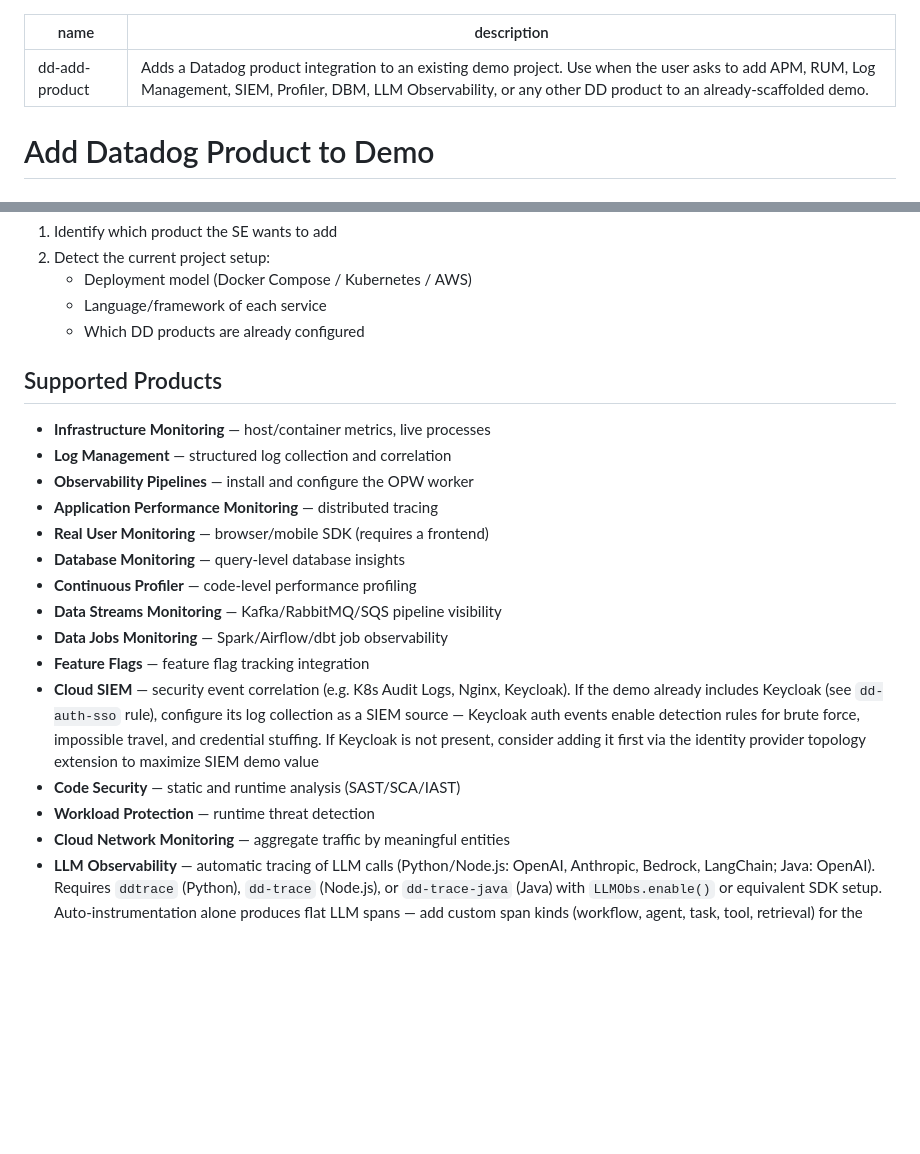
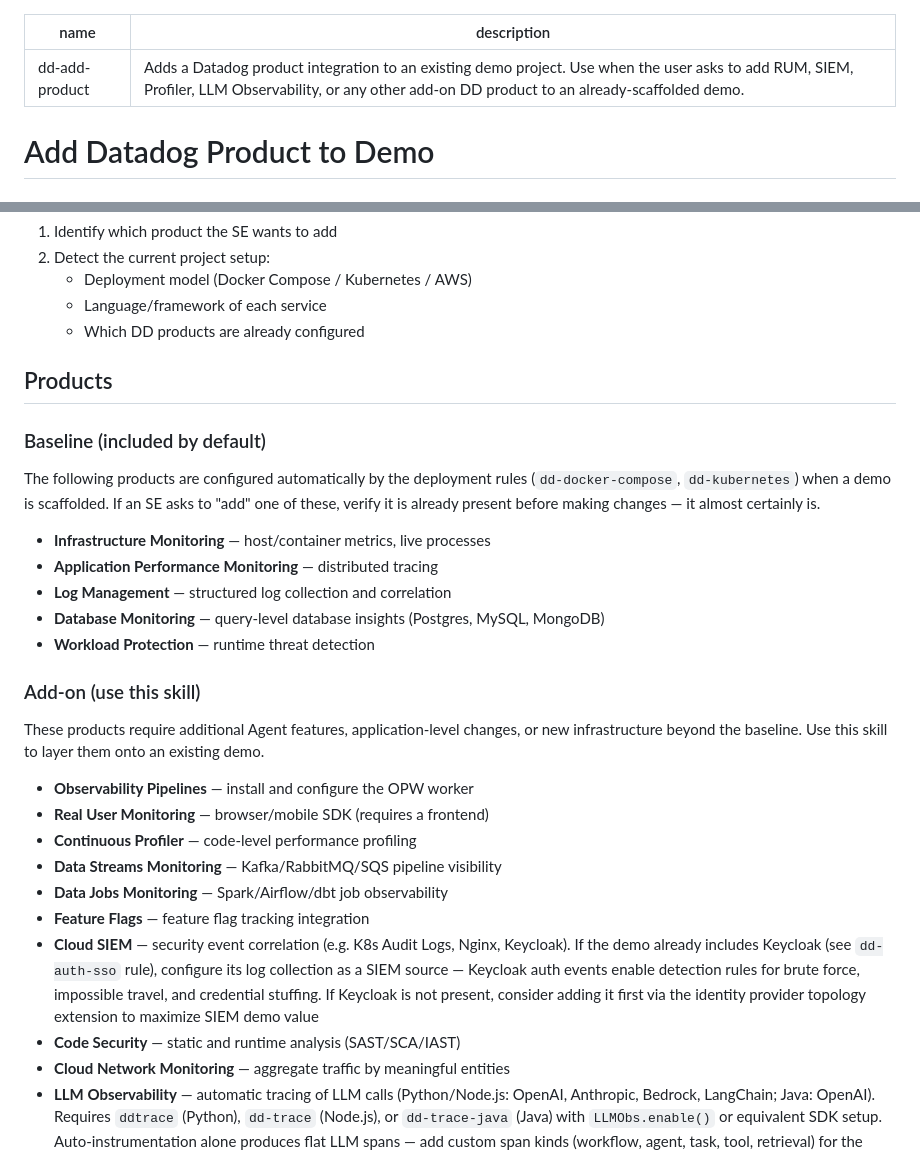
Before and after one commit to lgdd/d-scribe, a Markdown page: skills/dd-add-product/SKILL.md, 2 parts joined by grey strips. GitHub-like rendering; blank space fills up the shorter version.

Commit message:
refactor(skills): split product list into baseline and add-on sections
Products already configured by deployment rules (dd-docker-compose,
dd-kubernetes) — Infra Monitoring, APM, Log Management, DBM, Workload
Protection — are now listed as baseline. The add-on list and frontmatter
description only reference products that require this skill.

```diff
--- a/skills/dd-add-product/SKILL.md
+++ b/skills/dd-add-product/SKILL.md
@@ -1,6 +1,6 @@
 ---
 name: dd-add-product
-description: Adds a Datadog product integration to an existing demo project. Use when the user asks to add APM, RUM, Log Management, SIEM, Profiler, DBM, LLM Observability, or any other DD product to an already-scaffolded demo.
+description: Adds a Datadog product integration to an existing demo project. Use when the user asks to add RUM, SIEM, Profiler, LLM Observability, or any other add-on DD product to an already-scaffolded demo.
 ---
 
 # Add Datadog Product to Demo
@@ -19,21 +19,30 @@ Follow the procedure in [_auto-update.md](../_auto-update.md).
    - Language/framework of each service
    - Which DD products are already configured
 
-## Supported Products
+## Products
+
+### Baseline (included by default)
+
+The following products are configured automatically by the deployment rules (`dd-docker-compose`, `dd-kubernetes`) when a demo is scaffolded. If an SE asks to "add" one of these, verify it is already present before making changes — it almost certainly is.
 
 - **Infrastructure Monitoring** — host/container metrics, live processes
+- **Application Performance Monitoring** — distributed tracing
 - **Log Management** — structured log collection and correlation
+- **Database Monitoring** — query-level database insights (Postgres, MySQL, MongoDB)
+- **Workload Protection** — runtime threat detection
+
+### Add-on (use this skill)
+
+These products require additional Agent features, application-level changes, or new infrastructure beyond the baseline. Use this skill to layer them onto an existing demo.
+
 - **Observability Pipelines** — install and configure the OPW worker
-- **Application Performance Monitoring** — distributed tracing
 - **Real User Monitoring** — browser/mobile SDK (requires a frontend)
-- **Database Monitoring** — query-level database insights
 - **Continuous Profiler** — code-level performance profiling
 - **Data Streams Monitoring** — Kafka/RabbitMQ/SQS pipeline visibility
 - **Data Jobs Monitoring** — Spark/Airflow/dbt job observability
 - **Feature Flags** — feature flag tracking integration
 - **Cloud SIEM** — security event correlation (e.g. K8s Audit Logs, Nginx, Keycloak). If the demo already includes Keycloak (see `dd-auth-sso` rule), configure its log collection as a SIEM source — Keycloak auth events enable detection rules for brute force, impossible travel, and credential stuffing. If Keycloak is not present, consider adding it first via the identity provider topology extension to maximize SIEM demo value
 - **Code Security** — static and runtime analysis (SAST/SCA/IAST)
-- **Workload Protection** — runtime threat detection
 - **Cloud Network Monitoring** — aggregate traffic by meaningful entities
 - **LLM Observability** — automatic tracing of LLM calls (Python/Node.js: OpenAI, Anthropic, Bedrock, LangChain; Java: OpenAI). Requires `ddtrace` (Python), `dd-trace` (Node.js), or `dd-trace-java` (Java) with `LLMObs.enable()` or equivalent SDK setup. Auto-instrumentation alone produces flat LLM spans — add custom span kinds (workflow, agent, task, tool, retrieval) for the execution graph and flame graph
 
```
